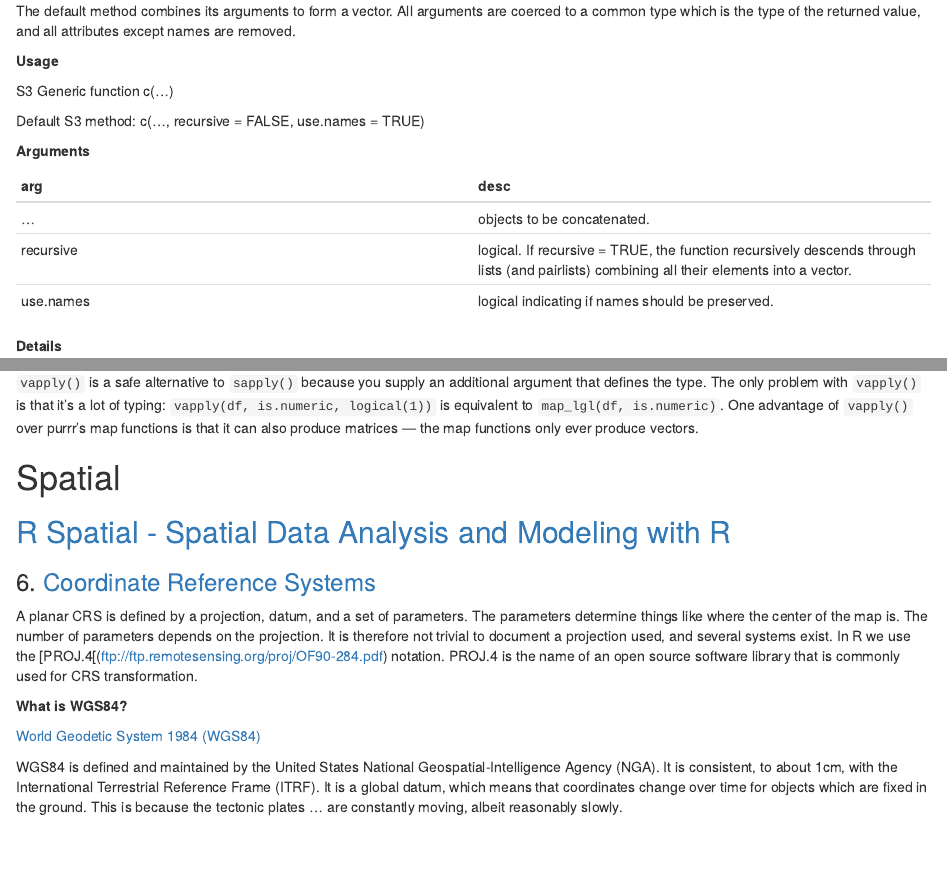
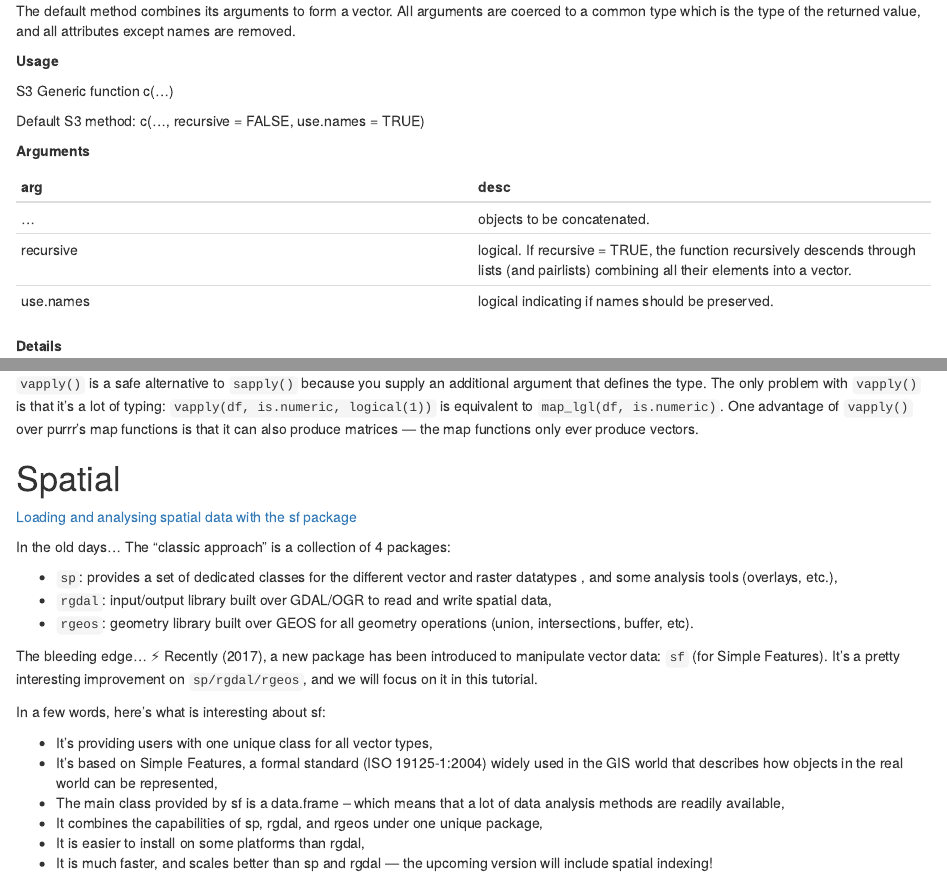
Before and after one commit to scottreeves10/rref, an R Markdown document (rref.Rmd): the page in a window 1100 px wide, from 990 px down before the commit and from 830 px down after it, so that both start at the same text, and a second part further down, joined at a grey line. Rendered offline with R 4.5, knitr and Pandoc, with nearby package versions; code that draws random numbers runs with fixed seeds of ours.

Commit message:
add notes to spatial section. add tigris to libraries.

```diff
--- a/rref.Rmd
+++ b/rref.Rmd
@@ -422,6 +426,28 @@ Base `sapply()` is a wrapper around `lapply()` that automatically simplifies the
 
 # Spatial
 
+[Loading and analysing spatial data with the sf package](http://pierreroudier.github.io/teaching/20170626-Pedometrics/20170626-soil-data.html)
+
+In the old days…
+The “classic approach” is a collection of 4 packages:
+
+* `sp`: provides a set of dedicated classes for the different vector and raster datatypes , and some analysis tools (overlays, etc.),
+* `rgdal`: input/output library built over GDAL/OGR to read and write spatial data,
+* `rgeos`: geometry library built over GEOS for all geometry operations (union, intersections, buffer, etc).
+
+The bleeding edge...
+⚡
+Recently (2017), a new package has been introduced to manipulate vector data: `sf` (for Simple Features). It’s a pretty interesting improvement on `sp/rgdal/rgeos`, and we will focus on it in this tutorial.
+
+In a few words, here’s what is interesting about sf:
+
+* It’s providing users with one unique class for all vector types,
+* It’s based on Simple Features, a formal standard (ISO 19125-1:2004) widely used in the GIS world that describes how objects in the real world can be represented,
+* The main class provided by sf is a data.frame – which means that a lot of data analysis methods are readily available,
+* It combines the capabilities of sp, rgdal, and rgeos under one unique package,
+* It is easier to install on some platforms than rgdal,
+* It is much faster, and scales better than sp and rgdal — the upcoming version will include spatial indexing!
+
 ## [R Spatial - Spatial Data Analysis and Modeling with R](http://rspatial.org/index.html)
 
 ### 6. [Coordinate Reference Systems](http://rspatial.org/spatial/rst/6-crs.html#assigning-a-crs)
```
Also changed, not shown: rref.Rmd (8 more changed lines).
